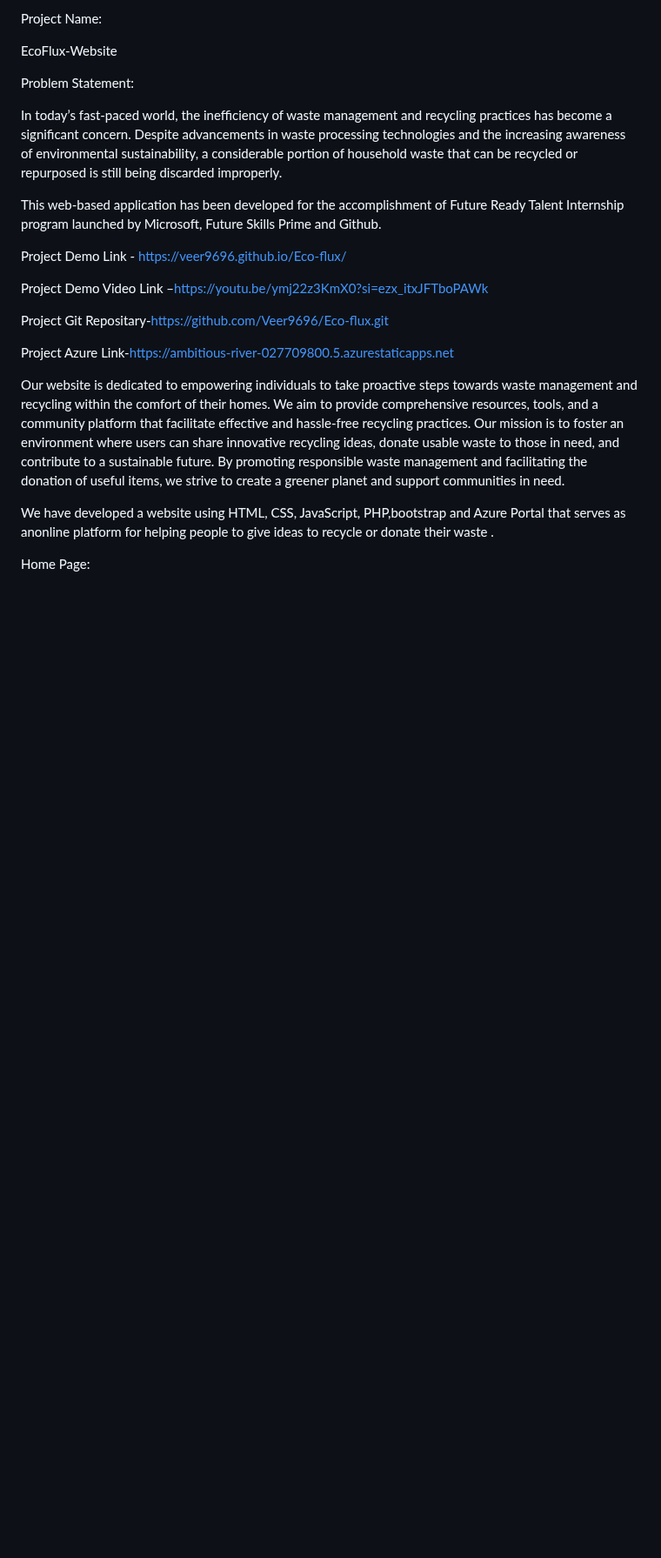
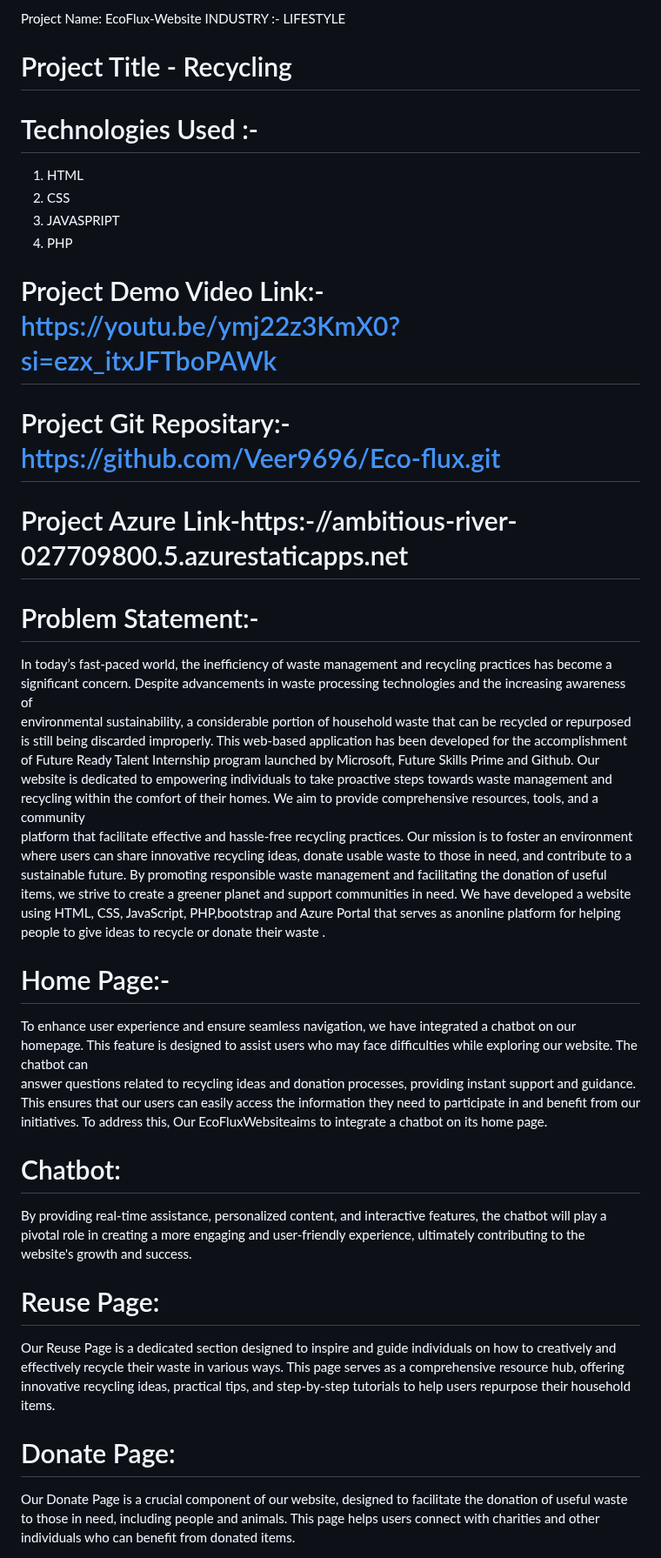
Before and after one commit to Veer9696/Eco-flux, a Markdown page: Readme.md, the part around one of its changes. Shown at 87% size. Rendered like a GitHub page; blank space fills up the shorter version.

```diff
--- a/Readme.md
+++ b/Readme.md
@@ -1,25 +1,42 @@
-Project Name:
+Project Name: EcoFlux-Website
+ INDUSTRY :- LIFESTYLE
+# Project Title - Recycling
+# Technologies Used :-
+  1. HTML
+  2. CSS
+  3. JAVASPRIPT
+  4. PHP
+# Project Demo Video Link:-https://youtu.be/ymj22z3KmX0?si=ezx_itxJFTboPAWk
 
-EcoFlux-Website
+# Project Git Repositary:-https://github.com/Veer9696/Eco-flux.git
 
-Problem Statement:
+# Project Azure Link-https:-//ambitious-river-027709800.5.azurestaticapps.net
+# Problem Statement:-
+  In today’s fast-paced world, the inefficiency of waste management and recycling practices has become a significant concern. Despite advancements in waste processing technologies and the increasing awareness of
+  environmental sustainability, a considerable portion of household waste that can be recycled or repurposed is still being discarded improperly.
+  This web-based application has been developed for the accomplishment of Future Ready Talent Internship program launched by Microsoft, Future Skills Prime and Github.
+  Our website is dedicated to empowering individuals to take proactive steps towards waste management and recycling within the comfort of their homes. We aim to provide comprehensive resources, tools, and a community
+  platform that facilitate effective and hassle-free recycling practices. Our mission is to foster an environment where users can share innovative recycling ideas, donate usable waste to those in need, and contribute to a
+  sustainable future. By promoting responsible waste management and facilitating the donation of useful items, we strive to create a greener planet and support communities in need.
+  We have developed a website using HTML, CSS, JavaScript, PHP,bootstrap and Azure Portal that serves as anonline platform for helping people to give ideas to recycle or donate their waste .
 
-In today’s fast-paced world, the inefficiency of waste management and recycling practices has become a significant concern. Despite advancements in waste processing technologies and the increasing awareness of environmental sustainability, a considerable portion of household waste that can be recycled or repurposed is still being discarded improperly.
+# Home Page:-
 
-This web-based application has been developed for the accomplishment of Future Ready Talent Internship program launched by Microsoft, Future Skills Prime and Github.
+ To enhance user experience and ensure seamless navigation, we have integrated a chatbot on our homepage. This feature is designed to assist users who may face difficulties while exploring our website. The chatbot can
+ answer questions related to recycling ideas and donation processes, providing instant support and guidance. This ensures that our users can easily access the information they need to participate in and benefit from our
+ initiatives. To address this, Our EcoFluxWebsiteaims to integrate a chatbot on its home page.
 
-Project Demo Link - https://veer9696.github.io/Eco-flux/
-
-Project Demo Video Link –https://youtu.be/ymj22z3KmX0?si=ezx_itxJFTboPAWk
-
-Project Git Repositary-https://github.com/Veer9696/Eco-flux.git
-
-Project Azure Link-https://ambitious-river-027709800.5.azurestaticapps.net
+# Chatbot:
+  By providing real-time assistance, personalized content, and interactive features, the chatbot will play a pivotal role in creating a more engaging and user-friendly experience, ultimately contributing to the
+  website's growth and success.
 
 
-Our website is dedicated to empowering individuals to take proactive steps towards waste management and recycling within the comfort of their homes. We aim to provide comprehensive resources, tools, and a community platform that facilitate effective and hassle-free recycling practices. Our mission is to foster an environment where users can share innovative recycling ideas, donate usable waste to those in need, and contribute to a sustainable future. By promoting responsible waste management and facilitating the donation of useful items, we strive to create a greener planet and support communities in need.
+# Reuse Page:
+  Our Reuse Page is a dedicated section designed to inspire and guide individuals on how to creatively and effectively recycle their waste in various ways. This page serves as a comprehensive resource hub, offering
+  innovative recycling ideas, practical tips, and step-by-step tutorials to help users repurpose their household items.
 
-We have developed a website using HTML, CSS, JavaScript, PHP,bootstrap and Azure Portal that serves as anonline platform for helping people to give ideas to recycle or donate their waste .
+# Donate Page:
 
-Home Page:
+  Our Donate Page is a crucial component of our website, designed to facilitate the donation of useful waste to those in need, including people and animals. This page helps users connect with charities and other
+  individuals who can benefit from donated items.
 
```
Also changed, not shown: other parts of Readme.md (+40 -48 lines).
